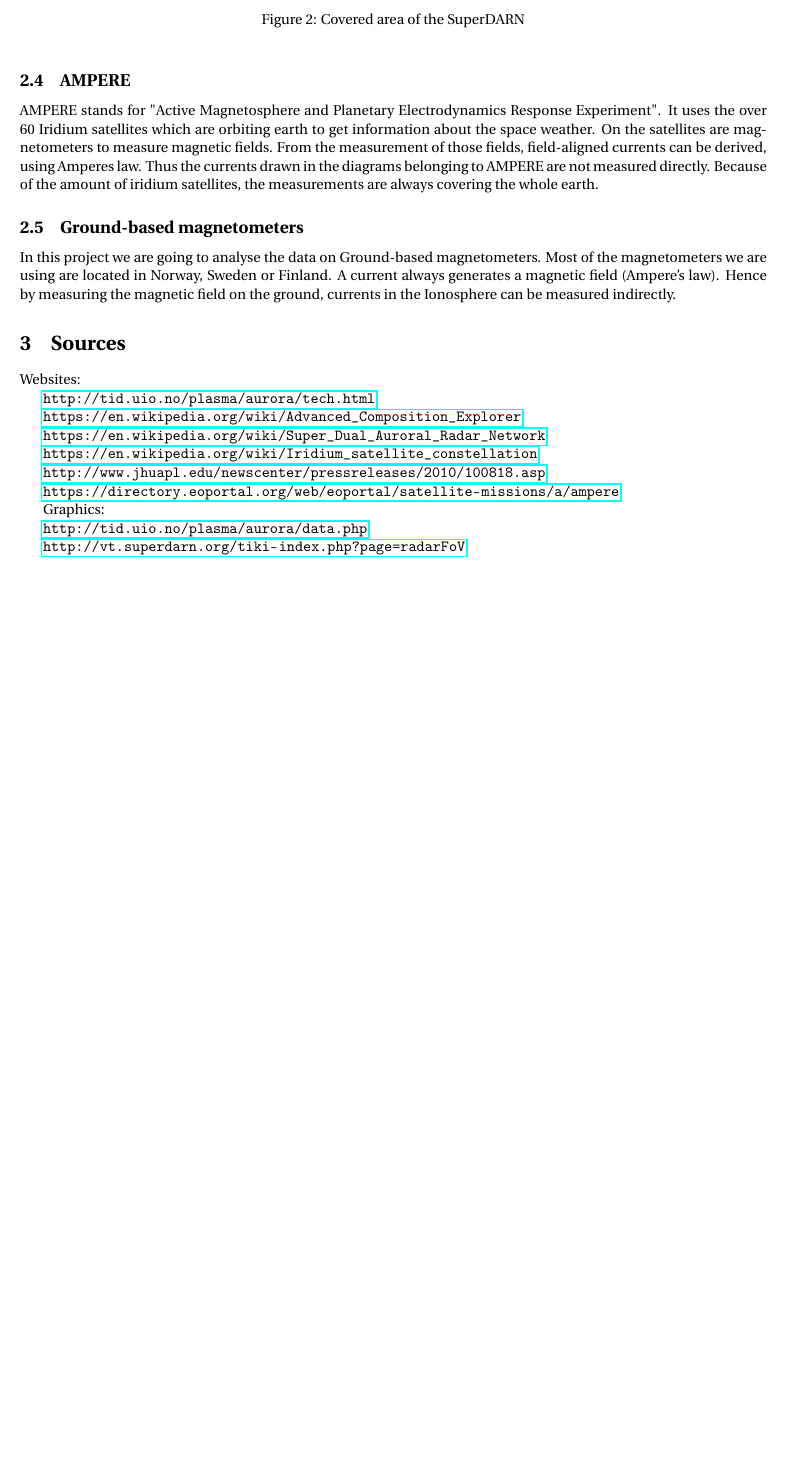
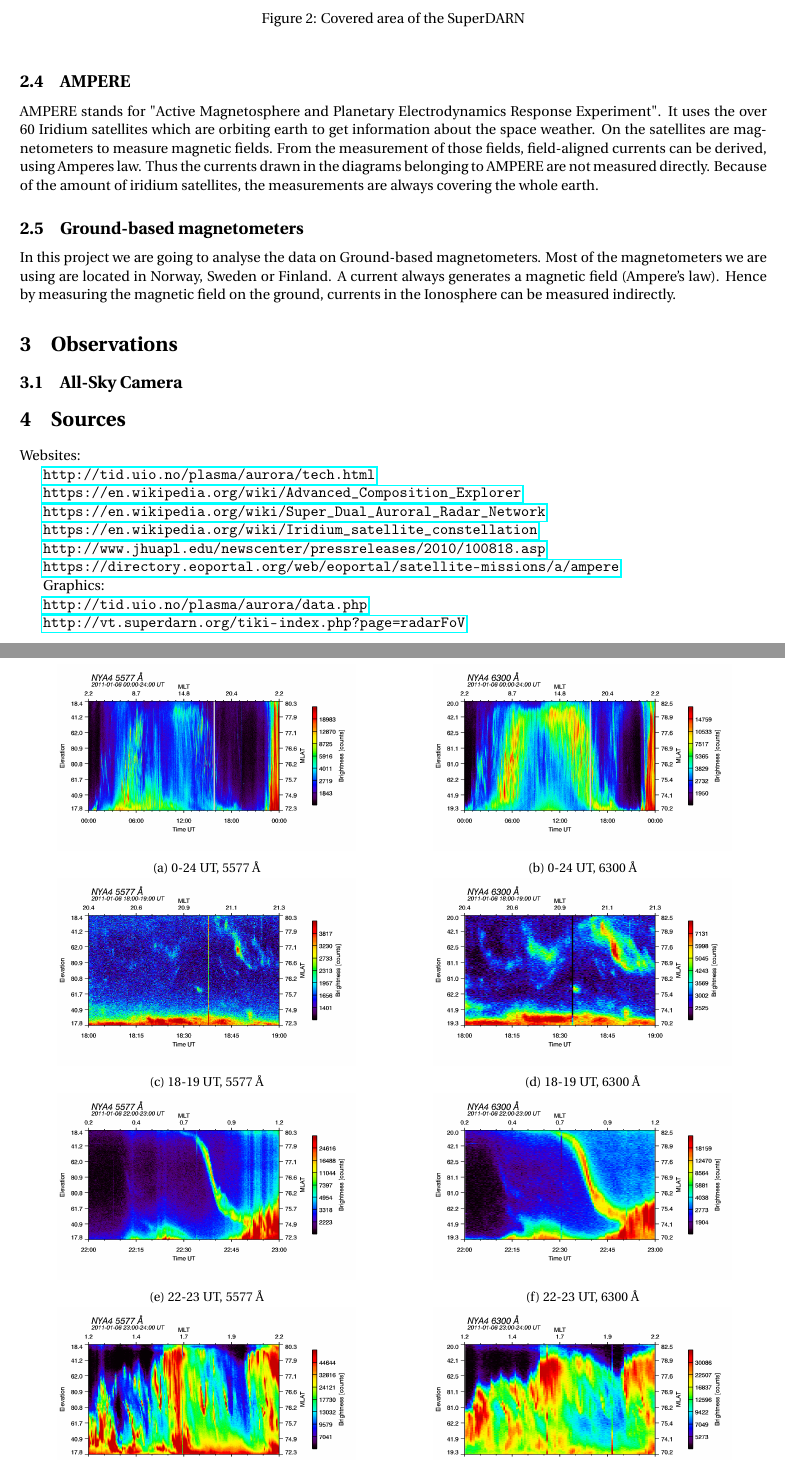
Before and after one commit to vincentn1/Space-Physics-Project, a LaTeX document (Vincent/Latex/spproject.tex): part of page 4 of 4 before the commit and two parts of pages 4 and 5 of 6 after it, the two joined at a grey line, cut so that both start at the same text, the shorter picture padded with empty space. Compiled offline with pdfLaTeX.

Commit message:
Included needed graphics in the latex file

```diff
--- a/Vincent/Latex/document.tex
+++ b/Vincent/Latex/spproject.tex
@@ -5,9 +5,11 @@
 \usepackage{amsmath}
 \usepackage{amsfonts}
 \usepackage{amssymb}
+\usepackage{subcaption}
 \usepackage{makeidx}
 \usepackage{graphicx}
 \usepackage{fourier}
+\usepackage{listings}
 \usepackage{color}
 \usepackage{hyperref}
 \usepackage[left=2cm,right=2cm,top=2cm,bottom=2cm]{geometry}
@@ -76,3 +73,51 @@ AMPERE stands for "Active Magnetosphere and Planetary Electrodynamics Response E
 
 In this project we are going to analyse the data on Ground-based magnetometers. Most of the magnetometers we are using are located in Norway, Sweden or Finland. A current always generates a magnetic field (Ampere's law). Hence by measuring the magnetic field on the ground, currents in the Ionosphere can be measured indirectly.
 
+\section{Observations}
+
+\subsection{All-Sky Camera}
+
+
+
+
+
+
+
+
+\begin{figure}[h]
+	\begin{subfigure}{.5\textwidth}
+		\centering
+		\includegraphics[width=.8\linewidth]{am-0024-5577.png}
+		\caption{0-24 UT, 5577 Å}
+		\label{fig:sfig1}
+	\end{subfigure}
+	\begin{subfigure}{.5\textwidth}
+		\centering
+		\includegraphics[width=.8\linewidth]{am-0024-6300.png}
+		\caption{0-24 UT, 6300 Å}
+		\label{fig:sfig2}
+	\end{subfigure}
+	\begin{subfigure}{.5\textwidth}
+		\centering
+		\includegraphics[width=.8\linewidth]{am-1819-5577.png}
+		\caption{18-19 UT, 5577 Å}
+		\label{fig:sfig3}
+	\end{subfigure}
+	\begin{subfigure}{.5\textwidth}
+		\centering
+		\includegraphics[width=.8\linewidth]{am-1819-6300.png}
+		\caption{18-19 UT, 6300 Å}
+		\label{fig:sfig4}
+	\end{subfigure}
+	\begin{subfigure}{.5\textwidth}
+		\centering
+		\includegraphics[width=.8\linewidth]{am-2223-5577.png}
+		\caption{22-23 UT, 5577 Å}
+		\label{fig:sfig5}
+	\end{subfigure}
+	\begin{subfigure}{.5\textwidth}
+		\centering
+		\includegraphics[width=.8\linewidth]{am-2223-6300.png}
+		\caption{22-23 UT, 6300 Å}
+		\label{fig:sfig6}
+	\end{subfigure}
@@ -78,0 +134,3 @@ In this project we are going to analyse the data on Ground-based magnetometers.
+		\label{fig:sfig8}
+	\end{subfigure}
+	\caption{Keograms of the All-sky camera for different times and wavelengths }
@@ -79,3 +168,7 @@ In this project we are going to analyse the data on Ground-based magnetometers.
+	\label{ace}
+\end{figure}
+
+
 
 
 
```
Also changed, not shown: Vincent/Latex/ace-17-2310-b.png (added), Vincent/Latex/ace-17-2310-v-s.png (added), Vincent/Latex/ace-2115-2130-b.png (added), Vincent/Latex/ace-2115-2130-v-s.png (added), Vincent/Latex/am-0024-5577.png (renamed from Vincent/Latex/am_0024_5577.png), Vincent/Latex/am-0024-6300.png (added), Vincent/Latex/am-1819-5577.png (added), Vincent/Latex/am-1819-6300.png (added), Vincent/Latex/am-1920-5577.png (added), Vincent/Latex/am-1920-6300.png (added), Vincent/Latex/am-2021-5577.png (added), Vincent/Latex/am-2021-6300.png (added), Vincent/Latex/am-2122-5577.png (added), Vincent/Latex/am-2122-6300.png (added), 6 more files, 12 other files.
